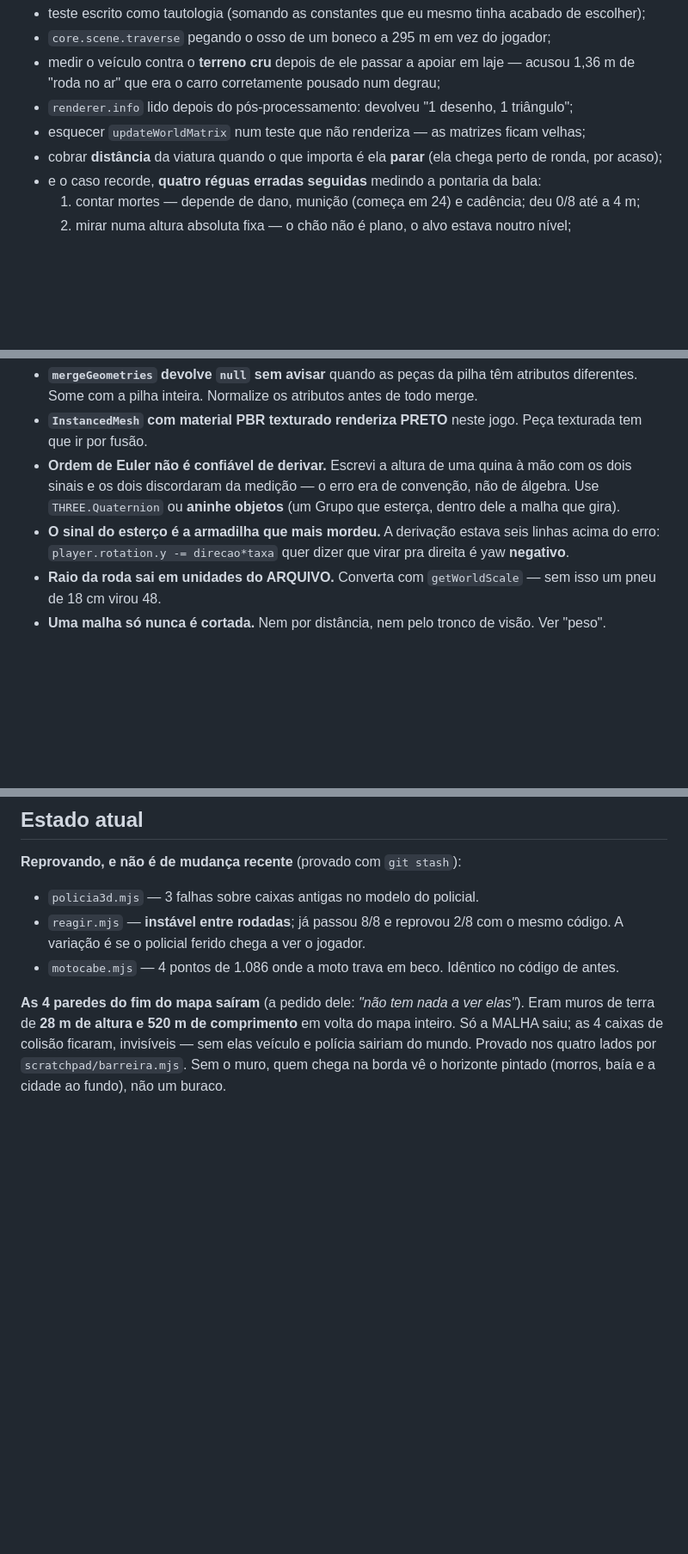
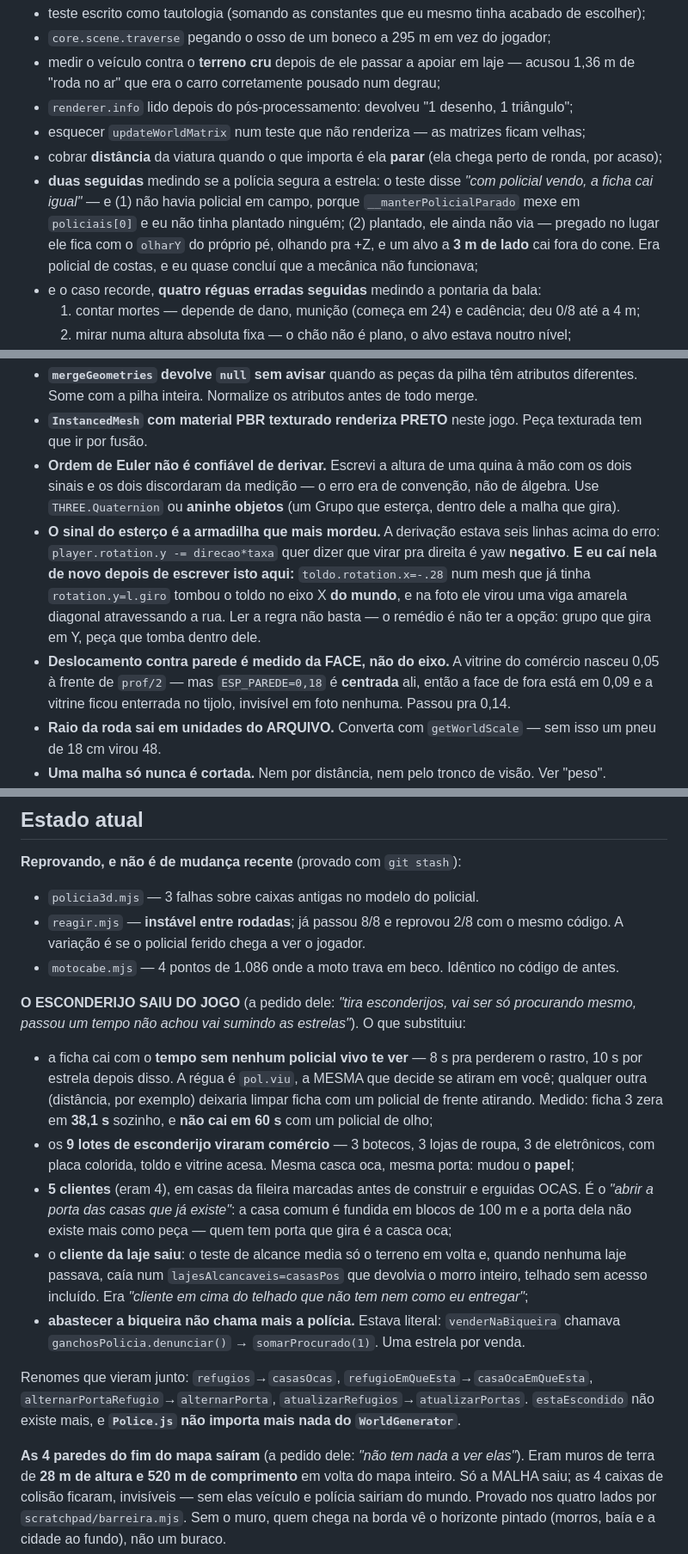
Before and after one commit to bruno2001ka-coder/cloude-jogo-, a Markdown page: CLAUDE.md, 3 parts joined by grey strips. Shown at 86% size. Drawn GitHub-style; blank space fills up the shorter version.

Commit message:
docs: CLAUDE.md — o esconderijo saiu, e as duas réguas erradas desta rodada
Co-Authored-By: Claude Opus 5 <noreply@anthropic.com>
Claude-Session: https://claude.ai/code/session_01UsE4WrQJthdgM81gMY7vUv

```diff
--- a/CLAUDE.md
+++ b/CLAUDE.md
@@ -34,6 +34,11 @@ Isto aconteceu **muitas** vezes. Antes de acreditar num número ruim, desconfie
 - esquecer `updateWorldMatrix` num teste que não renderiza — as matrizes ficam velhas;
 - cobrar **distância** da viatura quando o que importa é ela **parar** (ela chega perto de ronda, por
   acaso);
+- **duas seguidas** medindo se a polícia segura a estrela: o teste disse *"com policial vendo, a
+  ficha cai igual"* — e (1) não havia policial em campo, porque `__manterPolicialParado` mexe em
+  `policiais[0]` e eu não tinha plantado ninguém; (2) plantado, ele ainda não via — pregado no lugar
+  ele fica com o `olharY` do próprio pé, olhando pra +Z, e um alvo a **3 m de lado** cai fora do
+  cone. Era policial de costas, e eu quase concluí que a mecânica não funcionava;
 - e o caso recorde, **quatro réguas erradas seguidas** medindo a pontaria da bala:
   1. contar mortes — depende de dano, munição (começa em 24) e cadência; deu 0/8 até a 4 m;
   2. mirar numa altura absoluta fixa — o chão não é plano, o alvo estava noutro nível;
@@ -173,6 +178,13 @@ sessão anterior — o sintoma foi *"corrigi e continua igual"*.
   `THREE.Quaternion` ou **aninhe objetos** (um Grupo que esterça, dentro dele a malha que gira).
 - **O sinal do esterço é a armadilha que mais mordeu.** A derivação estava seis linhas acima do erro:
   `player.rotation.y -= direcao*taxa` quer dizer que virar pra direita é yaw **negativo**.
+  **E eu caí nela de novo depois de escrever isto aqui:** `toldo.rotation.x=-.28` num mesh que já
+  tinha `rotation.y=l.giro` tombou o toldo no eixo X **do mundo**, e na foto ele virou uma viga
+  amarela diagonal atravessando a rua. Ler a regra não basta — o remédio é não ter a opção: grupo
+  que gira em Y, peça que tomba dentro dele.
+- **Deslocamento contra parede é medido da FACE, não do eixo.** A vitrine do comércio nasceu 0,05 à
+  frente de `prof/2` — mas `ESP_PAREDE=0,18` é **centrada** ali, então a face de fora está em 0,09 e
+  a vitrine ficou enterrada no tijolo, invisível em foto nenhuma. Passou pra 0,14.
 - **Raio da roda sai em unidades do ARQUIVO.** Converta com `getWorldScale` — sem isso um pneu de
   18 cm virou 48.
 - **Uma malha só nunca é cortada.** Nem por distância, nem pelo tronco de visão. Ver "peso".
@@ -313,6 +325,28 @@ de 1,8 m deitado na direção do tiro, aditivo, que cobre o vão e lê como risc
   variação é se o policial ferido chega a ver o jogador.
 - `motocabe.mjs` — 4 pontos de 1.086 onde a moto trava em beco. Idêntico no código de antes.
 
+**O ESCONDERIJO SAIU DO JOGO** (a pedido dele: *"tira esconderijos, vai ser só procurando mesmo,
+passou um tempo não achou vai sumindo as estrelas"*). O que substituiu:
+
+- a ficha cai com o **tempo sem nenhum policial vivo te ver** — 8 s pra perderem o rastro, 10 s por
+  estrela depois disso. A régua é `pol.viu`, a MESMA que decide se atiram em você; qualquer outra
+  (distância, por exemplo) deixaria limpar ficha com um policial de frente atirando.
+  Medido: ficha 3 zera em **38,1 s** sozinho, e **não cai em 60 s** com um policial de olho;
+- os **9 lotes de esconderijo viraram comércio** — 3 botecos, 3 lojas de roupa, 3 de eletrônicos,
+  com placa colorida, toldo e vitrine acesa. Mesma casca oca, mesma porta: mudou o **papel**;
+- **5 clientes** (eram 4), em casas da fileira marcadas antes de construir e erguidas OCAS. É o
+  *"abrir a porta das casas que já existe"*: a casa comum é fundida em blocos de 100 m e a porta
+  dela não existe mais como peça — quem tem porta que gira é a casca oca;
+- o **cliente da laje saiu**: o teste de alcance media só o terreno em volta e, quando nenhuma laje
+  passava, caía num `lajesAlcancaveis=casasPos` que devolvia o morro inteiro, telhado sem acesso
+  incluído. Era *"cliente em cima do telhado que não tem nem como eu entregar"*;
+- **abastecer a biqueira não chama mais a polícia.** Estava literal: `venderNaBiqueira` chamava
+  `ganchosPolicia.denunciar()` → `somarProcurado(1)`. Uma estrela por venda.
+
+Renomes que vieram junto: `refugios`→`casasOcas`, `refugioEmQueEsta`→`casaOcaEmQueEsta`,
+`alternarPortaRefugio`→`alternarPorta`, `atualizarRefugios`→`atualizarPortas`. `estaEscondido` não
+existe mais, e **`Police.js` não importa mais nada do `WorldGenerator`**.
+
 **As 4 paredes do fim do mapa saíram** (a pedido dele: *"não tem nada a ver elas"*). Eram muros de
 terra de **28 m de altura e 520 m de comprimento** em volta do mapa inteiro. Só a MALHA saiu; as 4
 caixas de colisão ficaram, invisíveis — sem elas veículo e polícia sairiam do mundo. Provado nos
```
Also changed, not shown: other parts of CLAUDE.md (+3 -0 lines).
